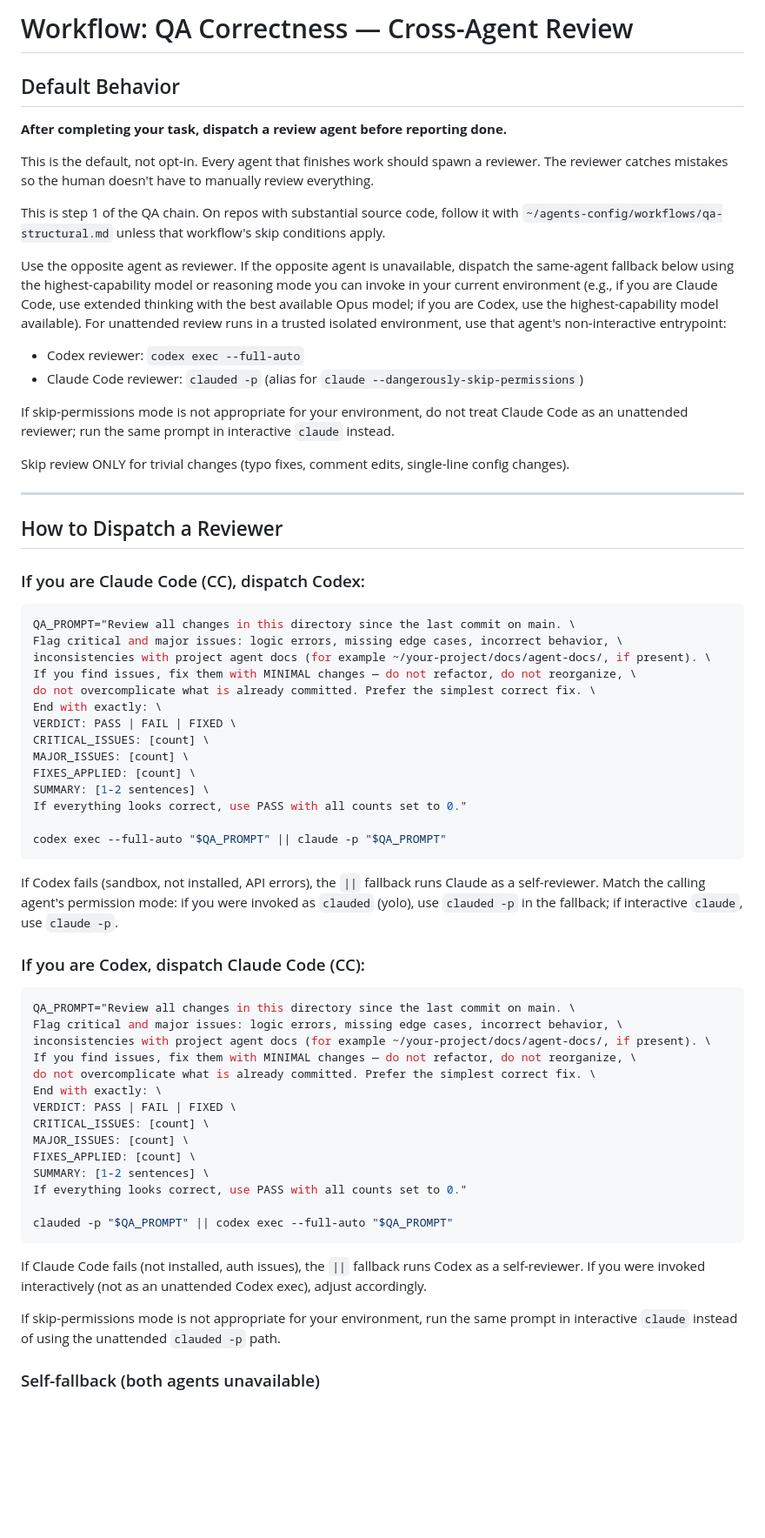
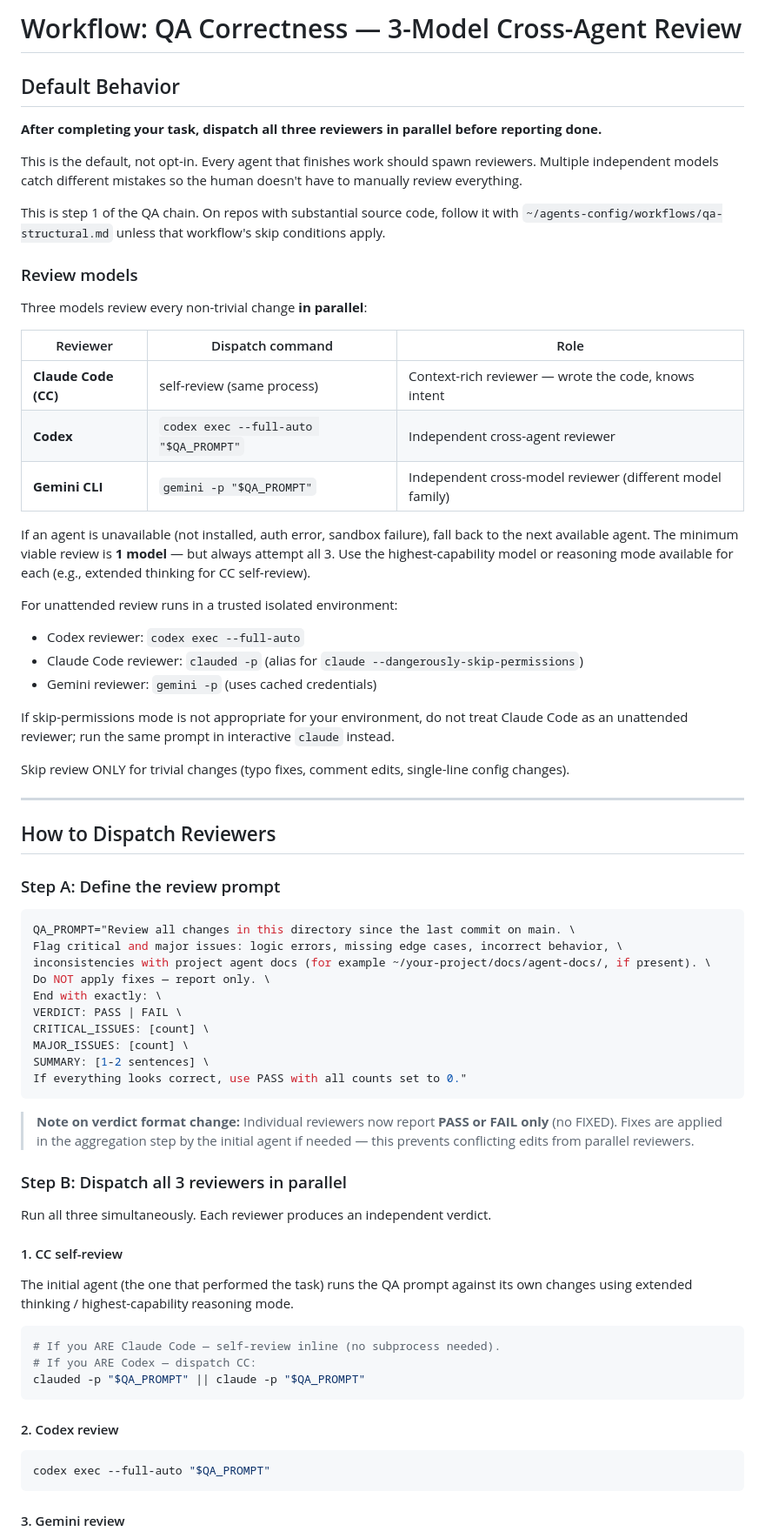
Before and after one commit to brando90/agents-config, a Markdown page: workflows/qa-correctness.md, the part around one of its changes. Shown at 87% size. Rendered like a GitHub page; blank space fills up the shorter version.

````diff
--- a/workflows/qa-correctness.md
+++ b/workflows/qa-correctness.md
@@ -1,70 +1,87 @@
-# Workflow: QA Correctness — Cross-Agent Review
+# Workflow: QA Correctness — 3-Model Cross-Agent Review
 
 ## Default Behavior
 
-**After completing your task, dispatch a review agent before reporting done.**
+**After completing your task, dispatch all three reviewers in parallel before reporting done.**
 
-This is the default, not opt-in. Every agent that finishes work should spawn a reviewer. The reviewer catches mistakes so the human doesn't have to manually review everything.
+This is the default, not opt-in. Every agent that finishes work should spawn
+reviewers. Multiple independent models catch different mistakes so the human
+doesn't have to manually review everything.
 
 This is step 1 of the QA chain. On repos with substantial source code, follow it
 with `~/agents-config/workflows/qa-structural.md` unless that workflow's skip
 conditions apply.
 
-Use the opposite agent as reviewer. If the opposite agent is unavailable, dispatch the same-agent fallback below using the highest-capability model or reasoning mode you can invoke in your current environment (e.g., if you are Claude Code, use extended thinking with the best available Opus model; if you are Codex, use the highest-capability model available). For unattended review runs in a trusted isolated environment, use that agent's non-interactive entrypoint:
+### Review models
+
+Three models review every non-trivial change **in parallel**:
+
+| Reviewer | Dispatch command | Role |
+|----------|-----------------|------|
+| **Claude Code (CC)** | self-review (same process) | Context-rich reviewer — wrote the code, knows intent |
+| **Codex** | `codex exec --full-auto "$QA_PROMPT"` | Independent cross-agent reviewer |
+| **Gemini CLI** | `gemini -p "$QA_PROMPT"` | Independent cross-model reviewer (different model family) |
+
+If an agent is unavailable (not installed, auth error, sandbox failure), fall
+back to the next available agent. The minimum viable review is **1 model** — but
+always attempt all 3. Use the highest-capability model or reasoning mode
+available for each (e.g., extended thinking for CC self-review).
+
+For unattended review runs in a trusted isolated environment:
 - Codex reviewer: `codex exec --full-auto`
 - Claude Code reviewer: `clauded -p` (alias for `claude --dangerously-skip-permissions`)
+- Gemini reviewer: `gemini -p` (uses cached credentials)
 
-If skip-permissions mode is not appropriate for your environment, do not treat Claude Code as an unattended reviewer; run the same prompt in interactive `claude` instead.
+If skip-permissions mode is not appropriate for your environment, do not treat
+Claude Code as an unattended reviewer; run the same prompt in interactive
+`claude` instead.
 
 Skip review ONLY for trivial changes (typo fixes, comment edits, single-line config changes).
 
 ---
 
-## How to Dispatch a Reviewer
+## How to Dispatch Reviewers
 
-### If you are Claude Code (CC), dispatch Codex:
+### Step A: Define the review prompt
 
 ```bash
 QA_PROMPT="Review all changes in this directory since the last commit on main. \
 Flag critical and major issues: logic errors, missing edge cases, incorrect behavior, \
 inconsistencies with project agent docs (for example ~/your-project/docs/agent-docs/, if present). \
-If you find issues, fix them with MINIMAL changes — do not refactor, do not reorganize, \
-do not overcomplicate what is already committed. Prefer the simplest correct fix. \
+Do NOT apply fixes — report only. \
 End with exactly: \
-VERDICT: PASS | FAIL | FIXED \
+VERDICT: PASS | FAIL \
 CRITICAL_ISSUES: [count] \
 MAJOR_ISSUES: [count] \
-FIXES_APPLIED: [count] \
 SUMMARY: [1-2 sentences] \
 If everything looks correct, use PASS with all counts set to 0."
-
-codex exec --full-auto "$QA_PROMPT" || claude -p "$QA_PROMPT"
 ```
 
-If Codex fails (sandbox, not installed, API errors), the `||` fallback runs Claude as a self-reviewer. Match the calling agent's permission mode: if you were invoked as `clauded` (yolo), use `clauded -p` in the fallback; if interactive `claude`, use `claude -p`.
+> **Note on verdict format change:** Individual reviewers now report **PASS or
+> FAIL only** (no FIXED). Fixes are applied in the aggregation step by the
+> initial agent if needed — this prevents conflicting edits from parallel
+> reviewers.
 
-### If you are Codex, dispatch Claude Code (CC):
+### Step B: Dispatch all 3 reviewers in parallel
+
+Run all three simultaneously. Each reviewer produces an independent verdict.
+
+#### 1. CC self-review
+
+The initial agent (the one that performed the task) runs the QA prompt against
+its own changes using extended thinking / highest-capability reasoning mode.
 
 ```bash
-QA_PROMPT="Review all changes in this directory since the last commit on main. \
-Flag critical and major issues: logic errors, missing edge cases, incorrect behavior, \
-inconsistencies with project agent docs (for example ~/your-project/docs/agent-docs/, if present). \
-If you find issues, fix them with MINIMAL changes — do not refactor, do not reorganize, \
-do not overcomplicate what is already committed. Prefer the simplest correct fix. \
-End with exactly: \
-VERDICT: PASS | FAIL | FIXED \
-CRITICAL_ISSUES: [count] \
-MAJOR_ISSUES: [count] \
-FIXES_APPLIED: [count] \
-SUMMARY: [1-2 sentences] \
-If everything looks correct, use PASS with all counts set to 0."
-
-clauded -p "$QA_PROMPT" || codex exec --full-auto "$QA_PROMPT"
+# If you ARE Claude Code — self-review inline (no subprocess needed).
+# If you ARE Codex — dispatch CC:
+clauded -p "$QA_PROMPT" || claude -p "$QA_PROMPT"
 ```
 
-If Claude Code fails (not installed, auth issues), the `||` fallback runs Codex as a self-reviewer. If you were invoked interactively (not as an unattended Codex exec), adjust accordingly.
+#### 2. Codex review
 
-If skip-permissions mode is not appropriate for your environment, run the same prompt in interactive `claude` instead of using the unattended `clauded -p` path.
+```bash
+codex exec --full-auto "$QA_PROMPT"
+```
 
-### Self-fallback (both agents unavailable)
+#### 3. Gemini review
 
````
Also changed, not shown: other parts of workflows/qa-correctness.md (+104 -10 lines), INDEX_RULES.md (+2 -2 lines), workflows/qa-structural.md (+6 -1 lines).
